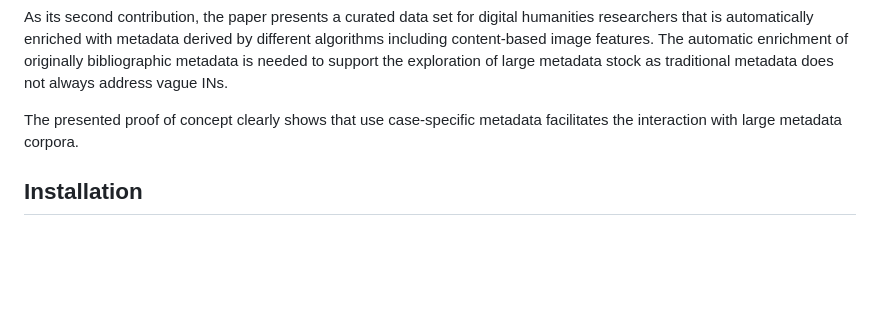
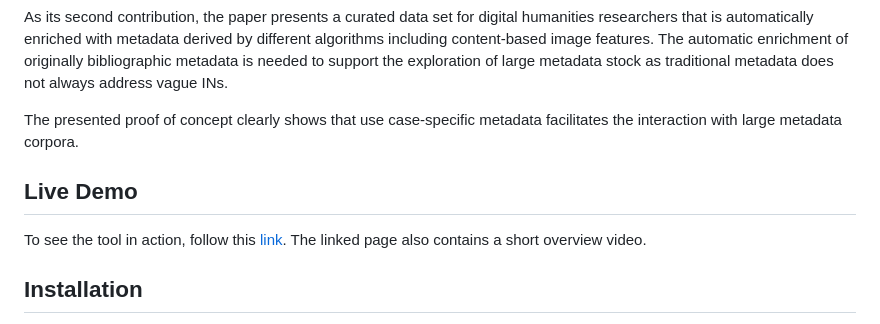
Before and after one commit to elektrobohemian/SBBrowse2018, a Markdown page: README.md, the part around the change. Drawn GitHub-style; blank space fills up the shorter version.

Commit message:
added live demo reference

```diff
--- a/README.md
+++ b/README.md
@@ -10,6 +10,10 @@ Digital library (DL) support for different information seeking strategies (ISS)
 As its second contribution, the paper presents a curated data set for digital humanities researchers that is automatically enriched with metadata derived by different algorithms including content-based image features. The automatic enrichment of originally bibliographic metadata is needed to support the exploration of large metadata stock as traditional metadata does not always address vague INs.
 
 The presented proof of concept clearly shows that use case-specific metadata facilitates the interaction with large metadata corpora.
+
+## Live Demo
+
+To see the tool in action, follow this [link](https://8bit-inferno.de/force). The linked page also contains a short overview video.
 
 ## Installation
 
```
